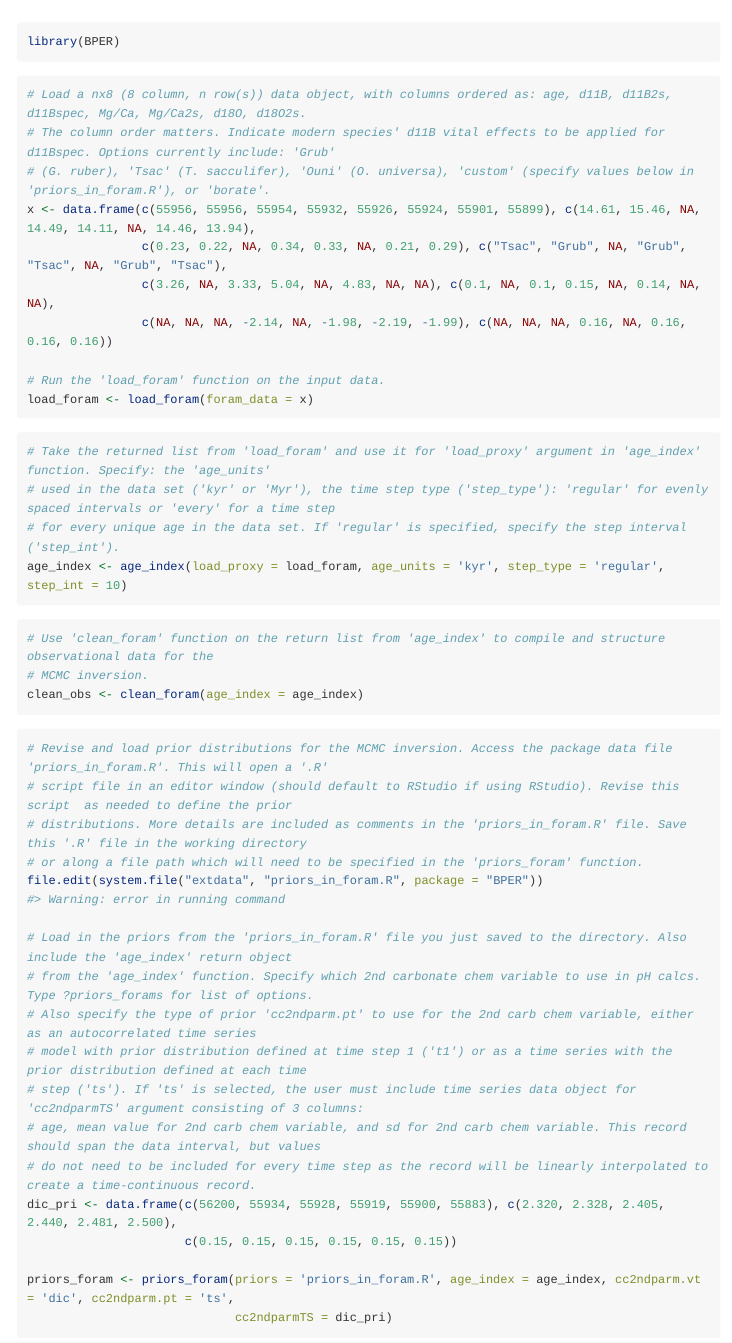
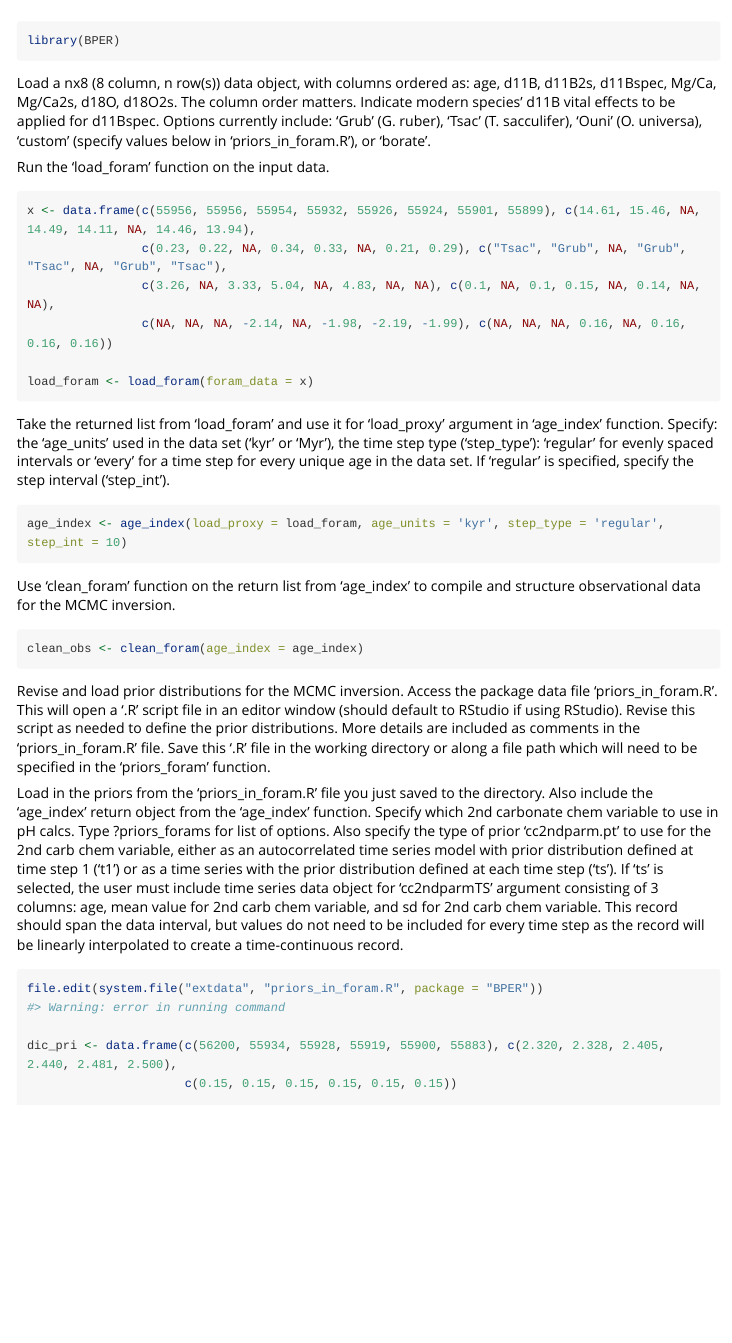
Before and after one commit to SPATIAL-Lab/BPER, an R Markdown document (vignettes/foram_intro.Rmd): the page in a window 1100 px wide, from 60 px down. Rendered offline with R 4.5, knitr and Pandoc, with nearby package versions; some code elsewhere in the file could not run offline; long lines of code are wrapped.

Commit message:
bug fixes and vignette revision

````diff
--- a/R/age_index.R
+++ b/R/age_index.R
@@ -20,7 +20,7 @@
 #' age_index(load_proxy = load_foram, age_units = "kyr", step_type = "regular", step_int = 10)
 #'
 #' @export
-age_index <- function(load_proxy = load_foram, age_units = "kyr", step_type = "every", step_int = 10){
+age_index <- function(load_proxy = load_foram, age_units = "kyr", step_type = "regular", step_int = 10){
 
   prox_in <- load_proxy[[1]]
   obs_type <- load_proxy[[2]]
@@ -41,7 +41,7 @@ age_index <- function(load_proxy = load_foram, age_units = "kyr", step_type = "e
     prox_in_ai = transform(prox_in,ai=as.numeric(factor(round(age*-1))))
   } else if (step_type == "regular"){
     if (step_int > 0 & step_int < ((max(ages_prox) - min(ages_prox))/2)){
-      dt = rep(step_int, times = ((max(ages_prox)-min(ages_prox)) / step_int))
+      dt = rep(step_int, times = length(ages_prox))
       prox_in$ai = 1+ceiling((max(prox_in$age) - prox_in$age) / step_int)
       prox_in_ai = prox_in
       ages_prox[1] = round(min(ages_prox), digits = (-1 * nchar(step_int)))
--- a/R/priors_foram.R
+++ b/R/priors_foram.R
@@ -266,9 +266,6 @@ priors_foram <- function(priors = system.file("extdata", "priors_in_foram.R", pa
                      "tempC.lb" = tempC.lb, "sal.lb" = sal.lb, "press.lb" = press.lb, "press.ub" = press.ub,
                      "t.inc" = t.inc, "s.inc" = s.inc, "p.inc" = p.inc,
                      "K0a" = K0a, "Ks1a" = Ks1a, "Ks2a" = Ks2a, "Ksspca" = Ksspca, "KsBa" = KsBa, "Kswa" = Kswa)
-    if (length(clean_pri) < 1){
-      stop("Must provide values for priors in 'priors_in_foram.R' script")
-    }
   }
 
   # Generate clean list of priors for time series prior type
@@ -302,3 +313,7 @@ priors_foram <- function(priors = system.file("extdata", "priors_in_foram.R", pa
+     clean_pri$A.sd <= 0){
+    stop("Standard deviations of user-specified prior distributions must be positive and non-zero, unless turning off a correction")
+  }
+
   psm_type <- paste(cc2ndparm.vt, cc2ndparm.pt, sep = "_")
   priors_foram <- list(clean_pri, psm_type)
   class(priors_foram) = "priors_foram"
--- a/R/run_inversion.R
+++ b/R/run_inversion.R
@@ -45,6 +45,7 @@ run_inversion <- function(clean_obs = clean_obs, priors_foram = priors_foram,
   psm_type <- priors_foram[[2]]
 
   # Combine data lists to be sent to jags
+  clean_obs <- clean_obs[clean_obs != "obs_type"]
   data <- append(clean_obs, clean_pri)
 
   # Determine forward PSM model file to use based on type of 2nd carb chem variable and prior
--- a/vignettes/foram_intro.Rmd
+++ b/vignettes/foram_intro.Rmd
@@ -18,46 +18,51 @@ knitr::opts_chunk$set(
 library(BPER)
 ```
 
+
+Load a nx8 (8 column, n row(s)) data object, with columns ordered as: age, d11B, d11B2s, d11Bspec, Mg/Ca, Mg/Ca2s, d18O, d18O2s.
+The column order matters. Indicate modern species' d11B vital effects to be applied for d11Bspec. Options currently include: 'Grub'
+(G. ruber), 'Tsac' (T. sacculifer), 'Ouni' (O. universa), 'custom' (specify values below in 'priors_in_foram.R'), or 'borate'.
+
+Run the 'load_foram' function on the input data.
 ```{r}
-# Load a nx8 (8 column, n row(s)) data object, with columns ordered as: age, d11B, d11B2s, d11Bspec, Mg/Ca, Mg/Ca2s, d18O, d18O2s.
-# The column order matters. Indicate modern species' d11B vital effects to be applied for d11Bspec. Options currently include: 'Grub'
-# (G. ruber), 'Tsac' (T. sacculifer), 'Ouni' (O. universa), 'custom' (specify values below in 'priors_in_foram.R'), or 'borate'.
 x <- data.frame(c(55956, 55956, 55954, 55932, 55926, 55924, 55901, 55899), c(14.61, 15.46, NA, 14.49, 14.11, NA, 14.46, 13.94),
                 c(0.23, 0.22, NA, 0.34, 0.33, NA, 0.21, 0.29), c("Tsac", "Grub", NA, "Grub", "Tsac", NA, "Grub", "Tsac"),
                 c(3.26, NA, 3.33, 5.04, NA, 4.83, NA, NA), c(0.1, NA, 0.1, 0.15, NA, 0.14, NA, NA),
                 c(NA, NA, NA, -2.14, NA, -1.98, -2.19, -1.99), c(NA, NA, NA, 0.16, NA, 0.16, 0.16, 0.16))
 
-# Run the 'load_foram' function on the input data.
 load_foram <- load_foram(foram_data = x)
 ```
 
+
+Take the returned list from 'load_foram' and use it for 'load_proxy' argument in 'age_index' function. Specify: the 'age_units'
+used in the data set ('kyr' or 'Myr'), the time step type ('step_type'): 'regular' for evenly spaced intervals or 'every' for a time step
+for every unique age in the data set. If 'regular' is specified, specify the step interval ('step_int').
 ```{r}
-# Take the returned list from 'load_foram' and use it for 'load_proxy' argument in 'age_index' function. Specify: the 'age_units'
-# used in the data set ('kyr' or 'Myr'), the time step type ('step_type'): 'regular' for evenly spaced intervals or 'every' for a time step
-# for every unique age in the data set. If 'regular' is specified, specify the step interval ('step_int').
 age_index <- age_index(load_proxy = load_foram, age_units = 'kyr', step_type = 'regular', step_int = 10)
 ```
 
+
+Use 'clean_foram' function on the return list from 'age_index' to compile and structure observational data for the MCMC inversion.
 ```{r}
-# Use 'clean_foram' function on the return list from 'age_index' to compile and structure observational data for the
-# MCMC inversion.
 clean_obs <- clean_foram(age_index = age_index)
 ```
 
+
+Revise and load prior distributions for the MCMC inversion. Access the package data file 'priors_in_foram.R'. This will open a '.R'
+script file in an editor window (should default to RStudio if using RStudio). Revise this script  as needed to define the prior
+distributions. More details are included as comments in the 'priors_in_foram.R' file. Save this '.R' file in the working directory
+or along a file path which will need to be specified in the 'priors_foram' function.
+
+Load in the priors from the 'priors_in_foram.R' file you just saved to the directory. Also include the 'age_index' return object
+from the 'age_index' function. Specify which 2nd carbonate chem variable to use in pH calcs. Type ?priors_forams for list of options.
+Also specify the type of prior 'cc2ndparm.pt' to use for the 2nd carb chem variable, either as an autocorrelated time series
+model with prior distribution defined at time step 1 ('t1') or as a time series with the prior distribution defined at each time
+step ('ts'). If 'ts' is selected, the user must include time series data object for 'cc2ndparmTS' argument consisting of 3 columns:
+age, mean value for 2nd carb chem variable, and sd for 2nd carb chem variable. This record should span the data interval, but values
+do not need to be included for every time step as the record will be linearly interpolated to create a time-continuous record.
 ```{r}
-# Revise and load prior distributions for the MCMC inversion. Access the package data file 'priors_in_foram.R'. This will open a '.R'
-# script file in an editor window (should default to RStudio if using RStudio). Revise this script  as needed to define the prior
-# distributions. More details are included as comments in the 'priors_in_foram.R' file. Save this '.R' file in the working directory
-# or along a file path which will need to be specified in the 'priors_foram' function.
 file.edit(system.file("extdata", "priors_in_foram.R", package = "BPER"))
 
-# Load in the priors from the 'priors_in_foram.R' file you just saved to the directory. Also include the 'age_index' return object
-# from the 'age_index' function. Specify which 2nd carbonate chem variable to use in pH calcs. Type ?priors_forams for list of options.
-# Also specify the type of prior 'cc2ndparm.pt' to use for the 2nd carb chem variable, either as an autocorrelated time series
-# model with prior distribution defined at time step 1 ('t1') or as a time series with the prior distribution defined at each time
-# step ('ts'). If 'ts' is selected, the user must include time series data object for 'cc2ndparmTS' argument consisting of 3 columns:
-# age, mean value for 2nd carb chem variable, and sd for 2nd carb chem variable. This record should span the data interval, but values
-# do not need to be included for every time step as the record will be linearly interpolated to create a time-continuous record.
 dic_pri <- data.frame(c(56200, 55934, 55928, 55919, 55900, 55883), c(2.320, 2.328, 2.405, 2.440, 2.481, 2.500),
                       c(0.15, 0.15, 0.15, 0.15, 0.15, 0.15))
 
````
Also changed, not shown: data/chunks.rda, R/priors_foram.R (14 more changed lines), vignettes/foram_intro.Rmd (37 more changed lines), 1 other file.
